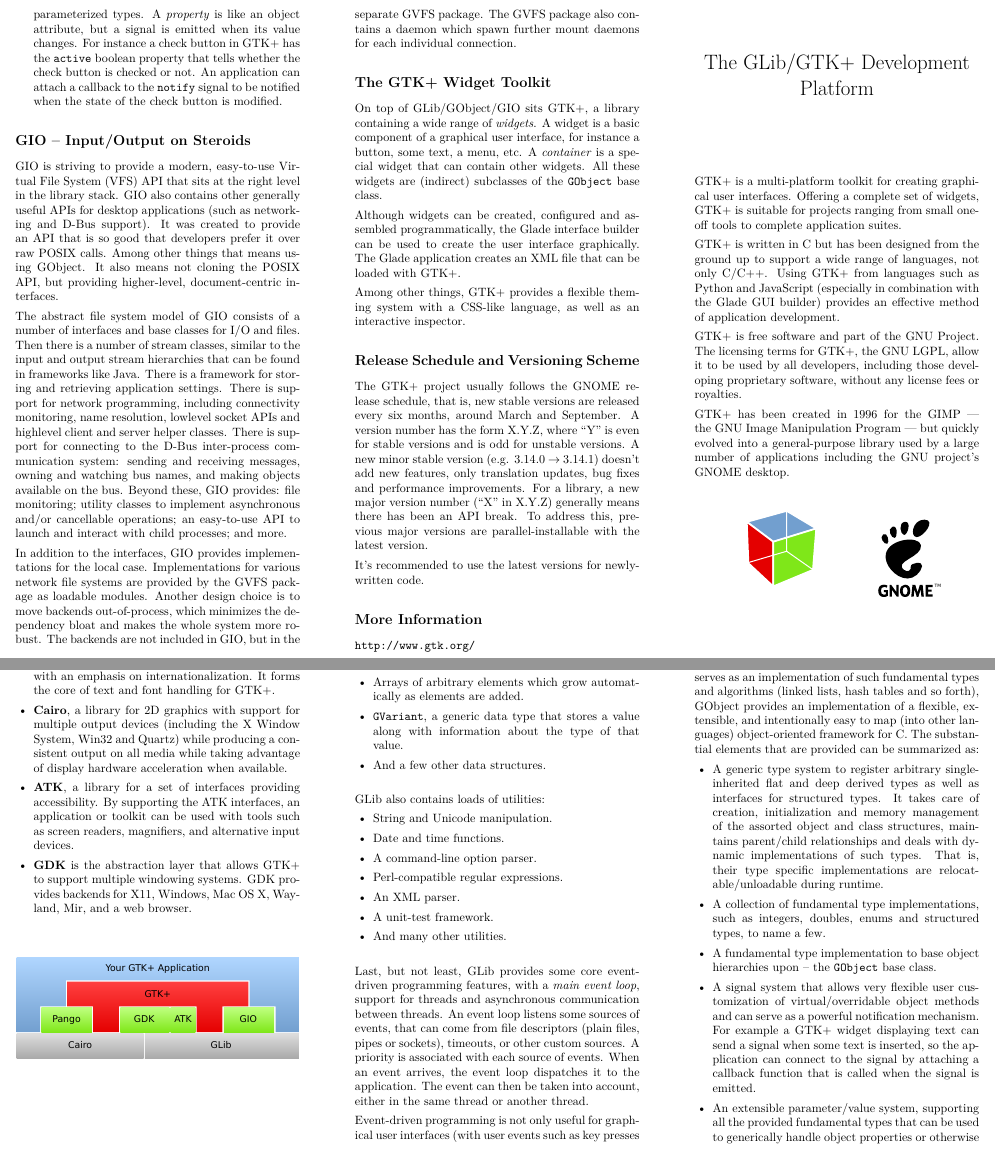
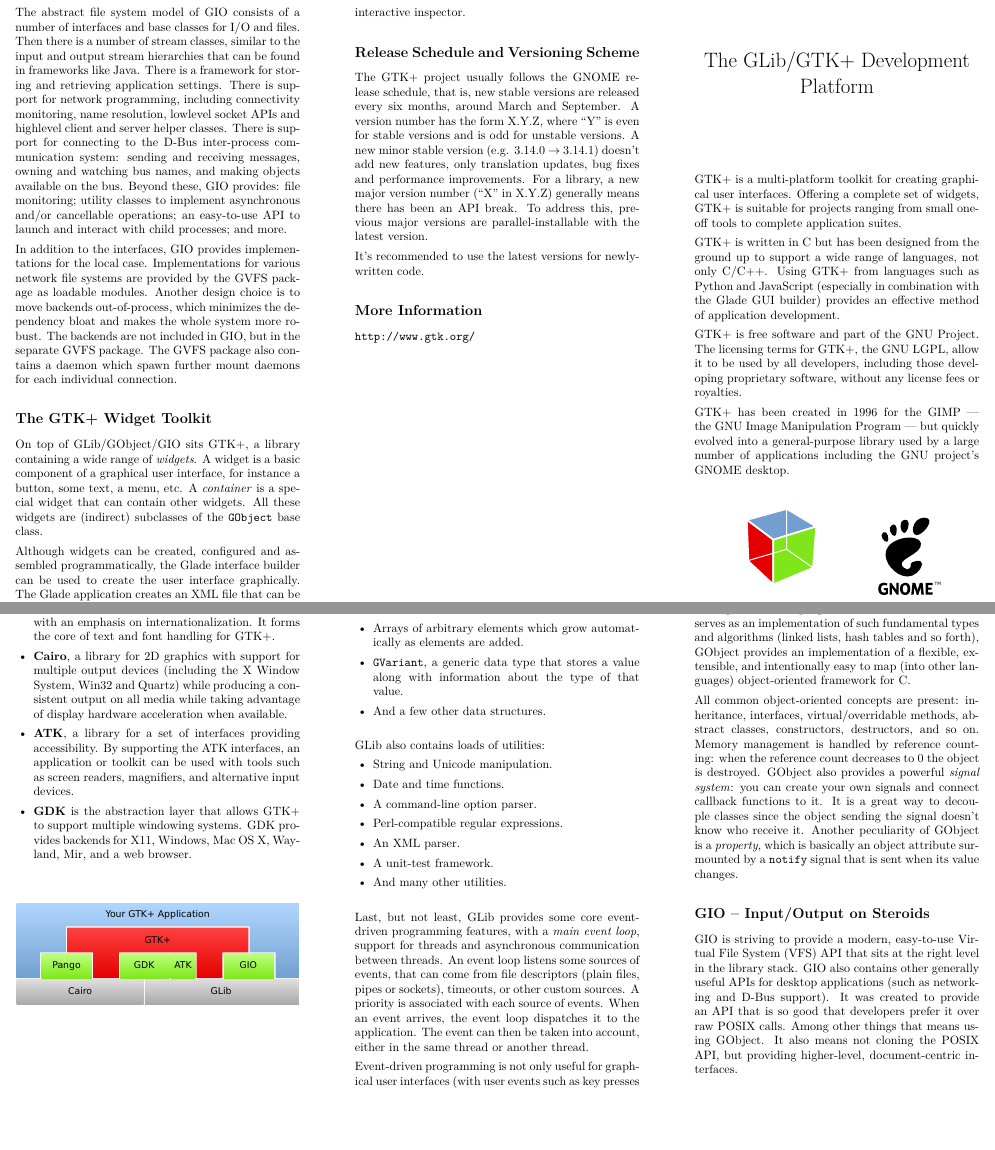
Before and after one commit to swilmet/gtk-brochure, a LaTeX document (gtk-brochure.tex): two parts of pages 1 and 2 of 2, joined at a grey line, cut so that both start at the same text, the shorter picture padded with empty space. Compiled offline with pdfLaTeX.

Commit message:
Shorten the GObject section
The GObject section was a bit too technical, and is a bit less
important.

```diff
--- a/gtk-brochure.tex
+++ b/gtk-brochure.tex
@@ -92,18 +92,9 @@
 
 \section{GObject -- an Object System}
 
-Most modern programming languages come with their own native object systems and additional fundamental algorithmic language constructs. Just as GLib serves as an implementation of such fundamental types and algorithms (linked lists, hash tables and so forth), GObject provides an implementation of a flexible, extensible, and intentionally easy to map (into other languages) object-oriented framework for C. The substantial elements that are provided can be summarized as:
-\begin{itemize}
-  \item A generic type system to register arbitrary single-inherited flat and deep derived types as well as interfaces for structured types. It takes care of creation, initialization and memory management of the assorted object and class structures, maintains parent/child relationships and deals with dynamic implementations of such types. That is, their type specific implementations are relocatable/unloadable during runtime.
+Most modern programming languages come with their own native object systems and additional fundamental algorithmic language constructs. Just as GLib serves as an implementation of such fundamental types and algorithms (linked lists, hash tables and so forth), GObject provides an implementation of a flexible, extensible, and intentionally easy to map (into other languages) object-oriented framework for C.
 
-  \item A collection of fundamental type implementations, such as integers, doubles, enums and structured types, to name a few.
-
-  \item A fundamental type implementation to base object hierarchies upon -- the \texttt{GObject} base class.
-
-  \item A signal system that allows very flexible user customization of virtual/overridable object methods and can serve as a powerful notification mechanism. For example a GTK+ widget displaying text can send a signal when some text is inserted, so the application can connect to the signal by attaching a callback function that is called when the signal is emitted.
-
-  \item An extensible parameter/value system, supporting all the provided fundamental types that can be used to generically handle object properties or otherwise parameterized types. A \textit{property} is like an object attribute, but a signal is emitted when its value changes. For instance a check button in GTK+ has the \texttt{active} boolean property that tells whether the check button is checked or not. An application can attach a callback to the \texttt{notify} signal to be notified when the state of the check button is modified.
-\end{itemize}
+All common object-oriented concepts are present: inheritance, interfaces, virtual/overridable methods, abstract classes, constructors, destructors, and so on. Memory management is handled by reference counting: when the reference count decreases to 0 the object is destroyed. GObject also provides a powerful \textit{signal system}: you can create your own signals and connect callback functions to it. It is a great way to decouple classes since the object sending the signal doesn't know who receive it. Another peculiarity of GObject is a \textit{property}, which is basically an object attribute surmounted by a \texttt{notify} signal that is sent when its value changes.
 
 \section{GIO -- Input/Output on Steroids}
 
```
